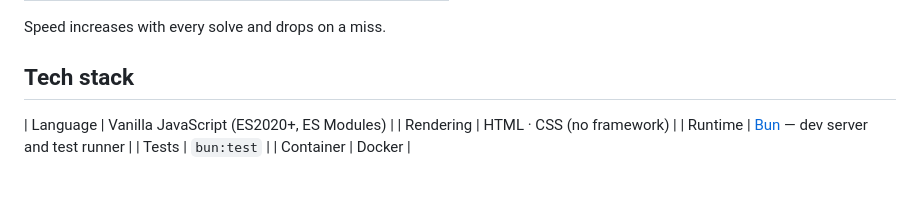
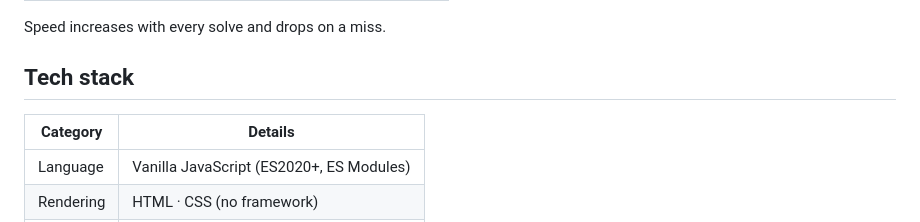
Before and after one commit to clovisphere/algebraconda, a Markdown page: README.md, the part around the change. GitHub-like rendering; blank space fills up the shorter version.

Commit message:
docs(readme): add headings to tech stack table

```diff
--- a/README.md
+++ b/README.md
@@ -49,6 +49,8 @@ Speed increases with every solve and drops on a miss.
 
 ## Tech stack
 
+| Category | Details |
+|---|---|
 | Language | Vanilla JavaScript (ES2020+, ES Modules) |
 | Rendering | HTML · CSS (no framework) |
 | Runtime | [Bun](https://bun.sh) — dev server and test runner |
```
